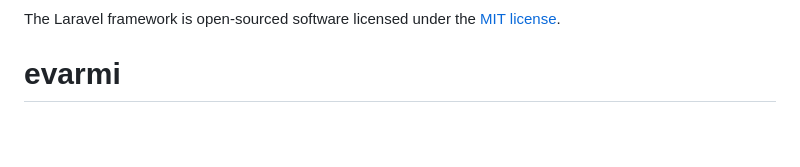
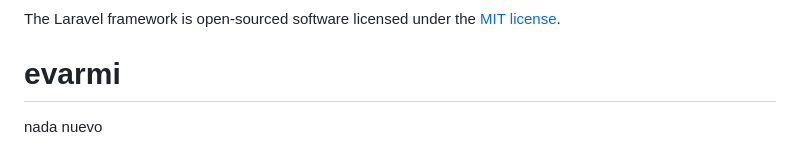
Before and after one commit to EmilioVar/evarmi, a Markdown page: README.md, the part around the change. GitHub-like rendering; blank space fills up the shorter version.

Commit message:
nada nuevo

```diff
--- a/README.md
+++ b/README.md
@@ -65,3 +65,5 @@ If you discover a security vulnerability within Laravel, please send an e-mail t
 
 The Laravel framework is open-sourced software licensed under the [MIT license](https://opensource.org/licenses/MIT).
 # evarmi
+
+nada nuevo
```
